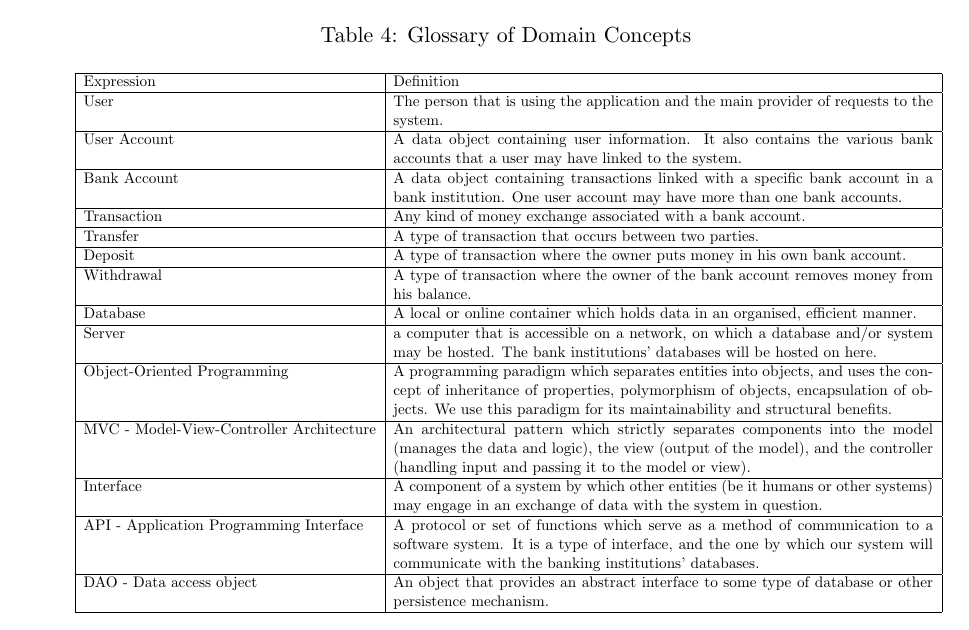
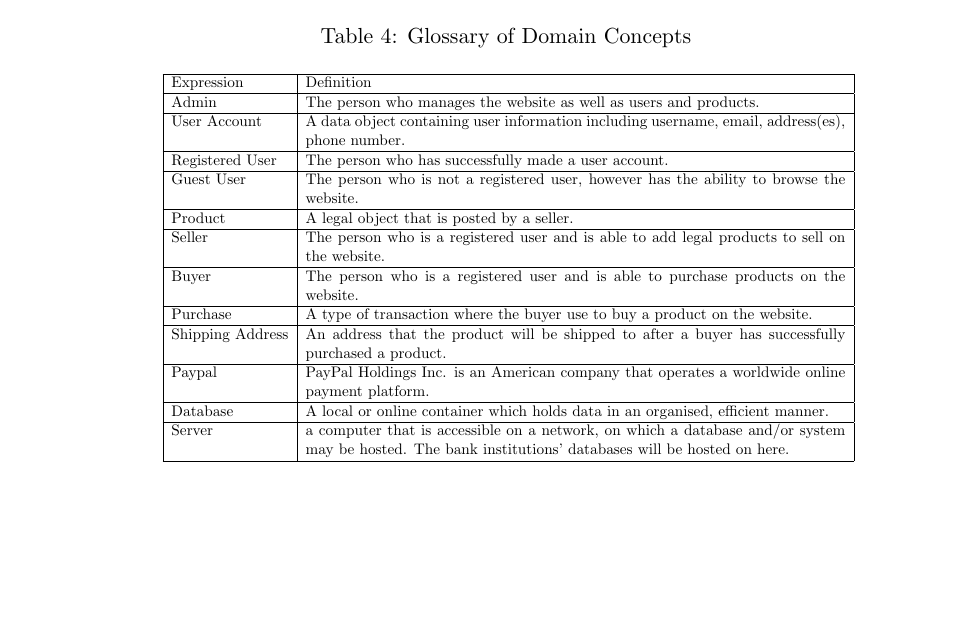
Before and after one commit to ArunrajAdlee/E-Commerce_App, a LaTeX document (Documentation/SRS.tex): part of page 12 of 19 before the commit and part of page 11 of 18 after it, cut so that both start at the same text, the shorter picture padded with empty space. Compiled offline with pdfLaTeX.

Commit message:
Edit glossary

```diff
--- a/Documentation/SRS.tex
+++ b/Documentation/SRS.tex
@@ -461,35 +461,30 @@ As a guest user:
                 \hline
                 Expression &  Definition \\
                 \hline
-                User & The person that is using the application and the main provider of requests to the system. \\
+                Admin & The person who manages the website as well as users and products.  \\
                 \hline
-                User Account & A data object containing user information. It also contains the various bank accounts that a user may have linked to the system. \\
+                User Account & A data object containing user information including username, email, address(es), phone number. \\
                 \hline
-                Bank Account & A data object containing transactions linked with a specific bank account in a bank institution. One user account may have more than one bank accounts.\\
+                Registered User & The person who has successfully made a user account. \\
                 \hline
-                Transaction & Any kind of money exchange associated with a bank account.\\
+                Guest User & The person who is not a registered user, however has the ability to browse the website. \\
                 \hline
-                Transfer & A type of transaction that occurs between two parties.\\
+                Product & A legal object that is posted by a seller.\\
                 \hline
-                Deposit & A type of transaction where the owner puts money in his own bank account.\\
+                Seller & The person who is a registered user and is able to add legal products to sell on the website.\\
                 \hline
-                Withdrawal & A type of transaction where the owner of the bank account removes money from his balance.\\
+                Buyer & The person who is a registered user and is able to purchase products on the website.\\
+                \hline
+                Purchase & A type of transaction where the buyer use to buy a product on the website.\\
+                \hline
+                Shipping Address & An address that the product will be shipped to after a buyer has successfully purchased a product.\\
+                \hline
+                Paypal & PayPal Holdings Inc. is an American company that operates a worldwide online payment platform. \\
                 \hline
                 Database & A local or online container which holds data in an organised, efficient manner. \\
                 \hline
                 Server & a computer that is accessible on a network, on which a database and/or system may be hosted. The bank institutions' databases will be hosted on here. \\
                 \hline
-                Object-Oriented Programming & A programming paradigm which separates entities into objects, and uses the concept of inheritance of properties, polymorphism of objects, encapsulation of objects. We use this paradigm for its maintainability and structural benefits.\\
-                \hline
-                MVC - Model-View-Controller Architecture & An architectural pattern which strictly separates components into the model (manages the data and logic), the view (output of the model), and the controller (handling input and passing it to the model or view).\\
-                \hline
-                Interface & A component of a system by which other entities (be it humans or other systems) may engage in an exchange of data with the system in question. \\
-                \hline
-                API - Application Programming Interface & A protocol or set of functions which serve as a method of communication to a software system. It is a type of interface, and the one by which our system will communicate with the banking institutions' databases. \\
-                \hline
-                DAO - Data access object & An object that provides an abstract interface to some type of database or other persistence mechanism.\\
-                \hline
-
             \end{tabular}}
     \end{center}
 \end{table}
```
